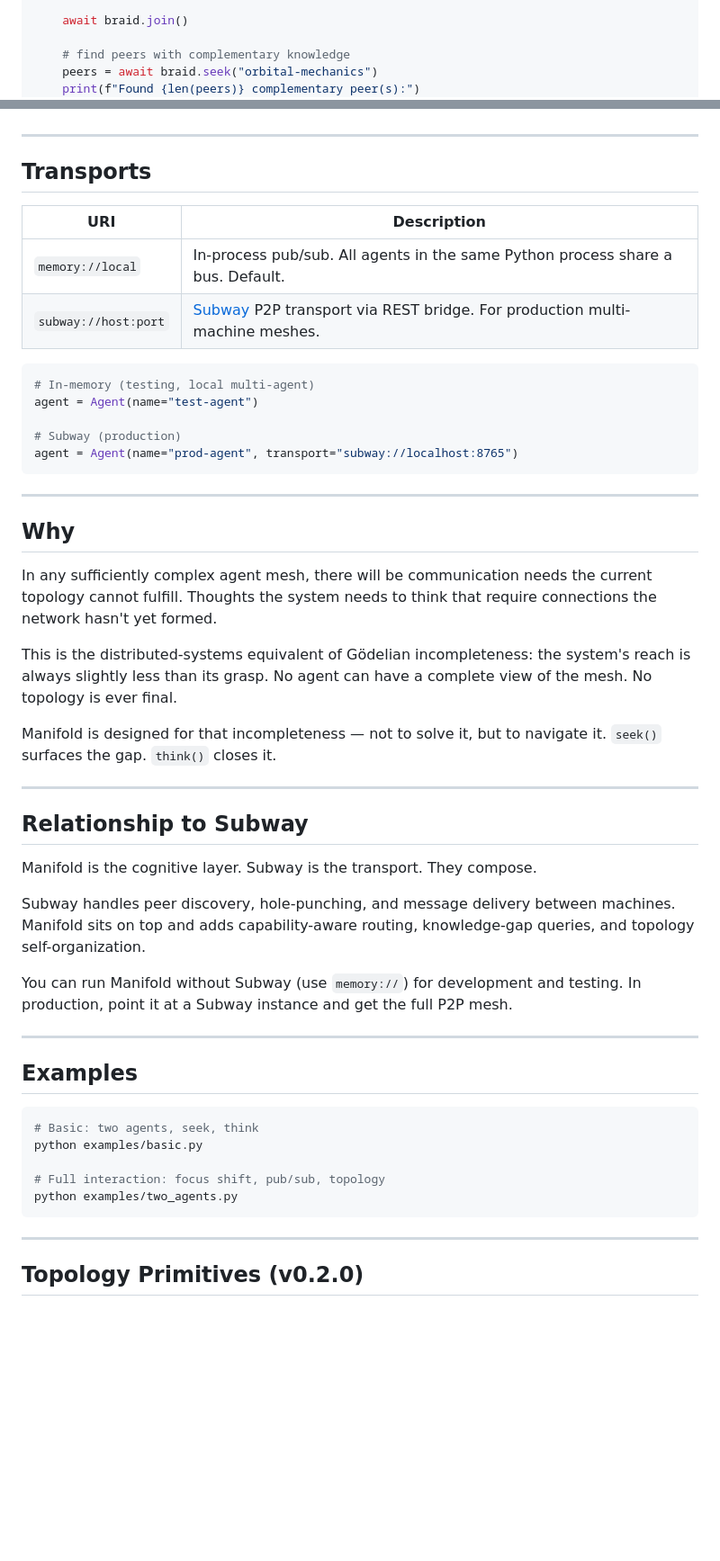
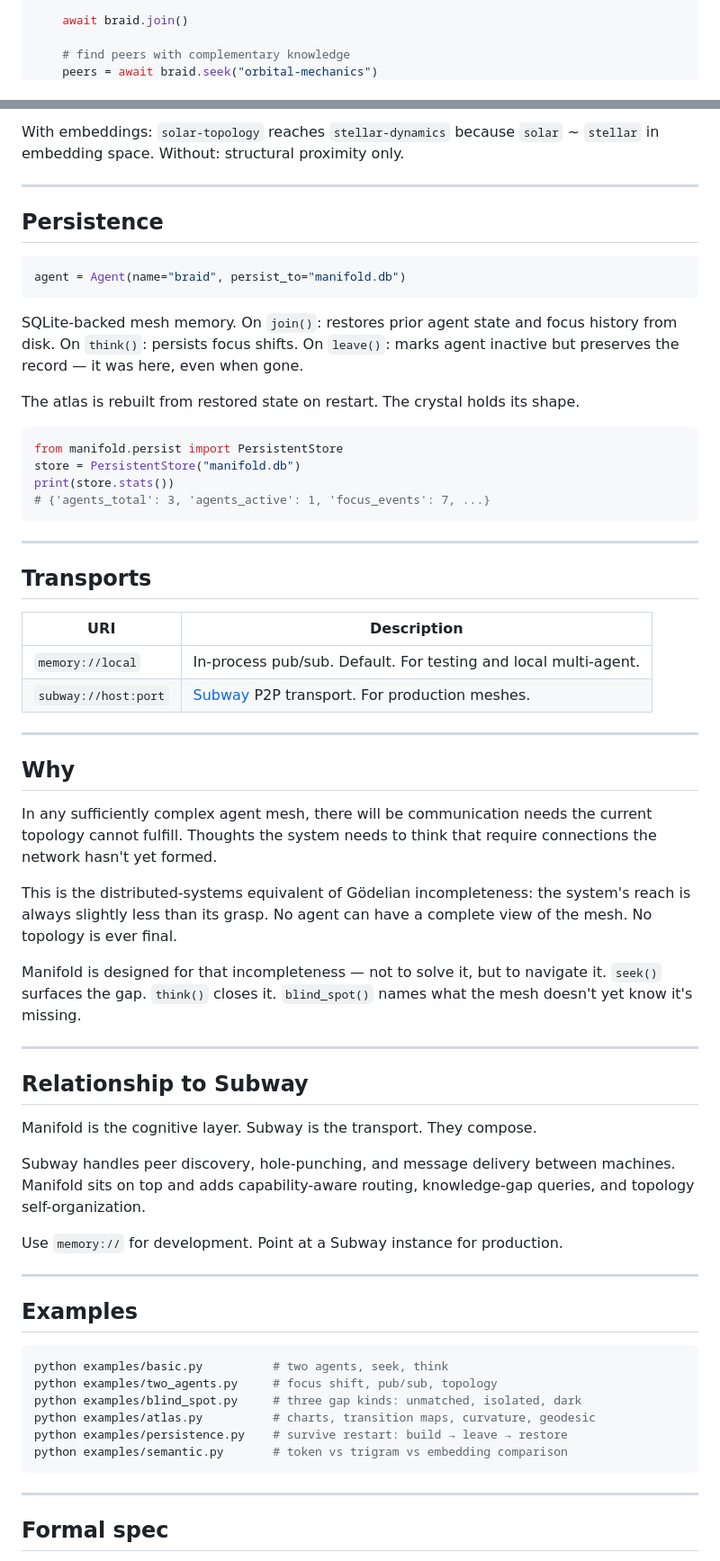
Before and after one commit to stellamariesays/Manifold, a Markdown page: README.md, 2 parts joined by grey strips. Shown at 90% size. GitHub-like rendering; blank space fills up the shorter version.

Commit message:
docs: README rewrite — complete, clean, v0.4.0 state

````diff
--- a/README.md
+++ b/README.md
@@ -41,5 +41,4 @@ async def main():
 
     # find peers with complementary knowledge
     peers = await braid.seek("orbital-mechanics")
-    print(f"Found {len(peers)} complementary peer(s):")
     for p in peers:
@@ -118,3 +194,26 @@ The result: agents thinking about the same problem cluster together in the topol
+With embeddings: `solar-topology` reaches `stellar-dynamics` because
+`solar` ~ `stellar` in embedding space. Without: structural proximity only.
+
+---
+
+## Persistence
+
+```python
+agent = Agent(name="braid", persist_to="manifold.db")
+```
+
+SQLite-backed mesh memory. On `join()`: restores prior agent state and focus
+history from disk. On `think()`: persists focus shifts. On `leave()`: marks
+agent inactive but preserves the record — it was here, even when gone.
+
+The atlas is rebuilt from restored state on restart. The crystal holds its shape.
+
+```python
+from manifold.persist import PersistentStore
+store = PersistentStore("manifold.db")
+print(store.stats())
+# {'agents_total': 3, 'agents_active': 1, 'focus_events': 7, ...}
+```
 
 ---
 
@@ -122,26 +221,24 @@ The result: agents thinking about the same problem cluster together in the topol
 
 | URI | Description |
 |-----|-------------|
-| `memory://local` | In-process pub/sub. All agents in the same Python process share a bus. Default. |
-| `subway://host:port` | [Subway](https://github.com/subway-ai/subway) P2P transport via REST bridge. For production multi-machine meshes. |
-
-```python
-# In-memory (testing, local multi-agent)
-agent = Agent(name="test-agent")
-
-# Subway (production)
-agent = Agent(name="prod-agent", transport="subway://localhost:8765")
-```
+| `memory://local` | In-process pub/sub. Default. For testing and local multi-agent. |
+| `subway://host:port` | [Subway](https://github.com/subway-ai/subway) P2P transport. For production meshes. |
 
 ---
 
 ## Why
 
-In any sufficiently complex agent mesh, there will be communication needs the current topology cannot fulfill. Thoughts the system needs to think that require connections the network hasn't yet formed.
+In any sufficiently complex agent mesh, there will be communication needs the
+current topology cannot fulfill. Thoughts the system needs to think that require
+connections the network hasn't yet formed.
 
-This is the distributed-systems equivalent of Gödelian incompleteness: the system's reach is always slightly less than its grasp. No agent can have a complete view of the mesh. No topology is ever final.
+This is the distributed-systems equivalent of Gödelian incompleteness: the
+system's reach is always slightly less than its grasp. No agent can have a
+complete view of the mesh. No topology is ever final.
 
-Manifold is designed for that incompleteness — not to solve it, but to navigate it. `seek()` surfaces the gap. `think()` closes it.
+Manifold is designed for that incompleteness — not to solve it, but to navigate
+it. `seek()` surfaces the gap. `think()` closes it. `blind_spot()` names what
+the mesh doesn't yet know it's missing.
 
 ---
 
@@ -149,23 +246,26 @@ Manifold is designed for that incompleteness — not to solve it, but to navigat
 
 Manifold is the cognitive layer. Subway is the transport. They compose.
 
-Subway handles peer discovery, hole-punching, and message delivery between machines. Manifold sits on top and adds capability-aware routing, knowledge-gap queries, and topology self-organization.
+Subway handles peer discovery, hole-punching, and message delivery between
+machines. Manifold sits on top and adds capability-aware routing, knowledge-gap
+queries, and topology self-organization.
 
-You can run Manifold without Subway (use `memory://`) for development and testing. In production, point it at a Subway instance and get the full P2P mesh.
+Use `memory://` for development. Point at a Subway instance for production.
 
 ---
 
 ## Examples
 
 ```bash
-# Basic: two agents, seek, think
-python examples/basic.py
-
-# Full interaction: focus shift, pub/sub, topology
-python examples/two_agents.py
+python examples/basic.py          # two agents, seek, think
+python examples/two_agents.py     # focus shift, pub/sub, topology
+python examples/blind_spot.py     # three gap kinds: unmatched, isolated, dark
+python examples/atlas.py          # charts, transition maps, curvature, geodesic
+python examples/persistence.py    # survive restart: build → leave → restore
+python examples/semantic.py       # token vs trigram vs embedding comparison
 ```
 
 ---
 
-## Topology Primitives (v0.2.0)
+## Formal spec
 
````
Also changed, not shown: other parts of README.md (+96 -67 lines).
